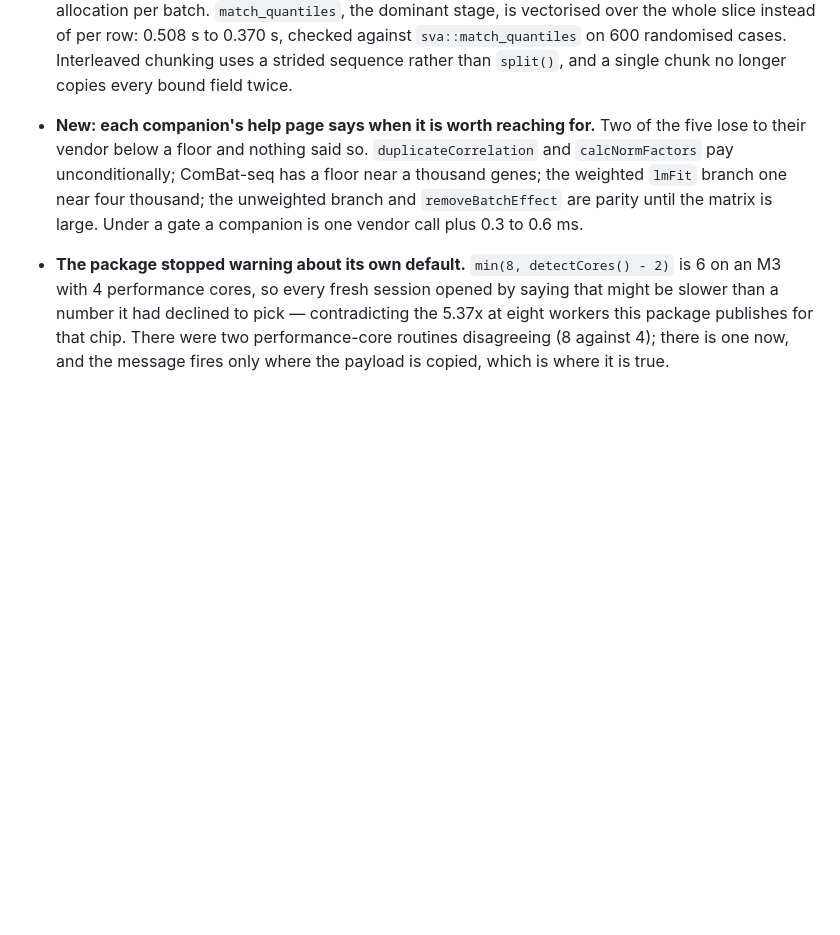
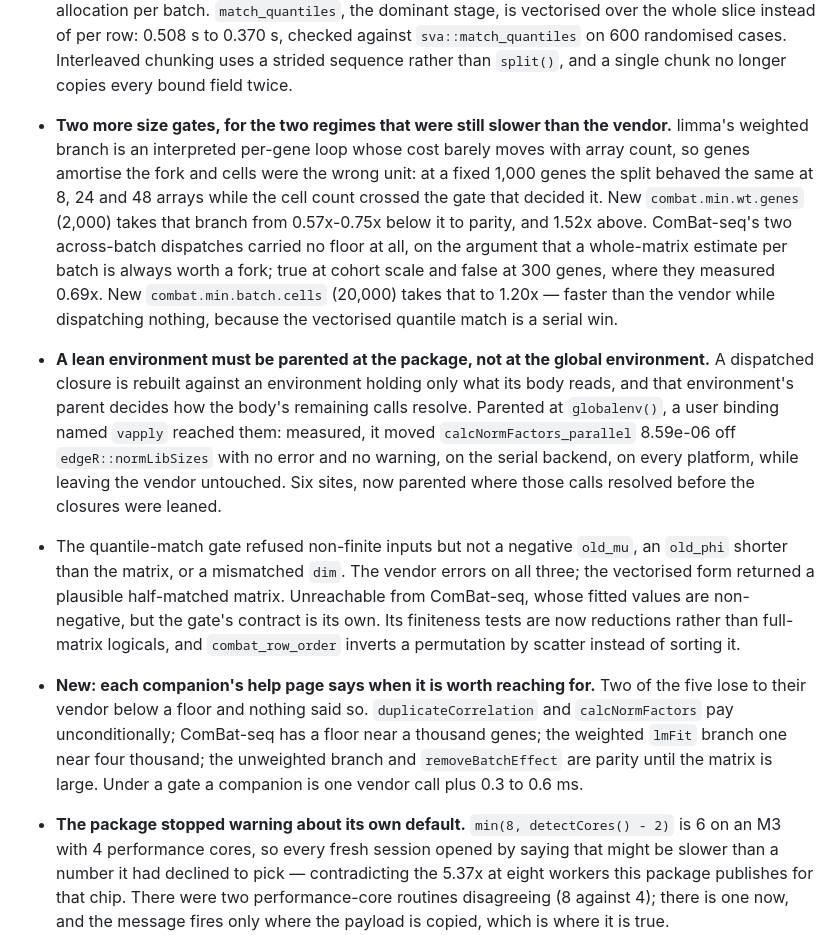
Before and after one commit to GenomeRx/RNA-Parallel, a Markdown page: NEWS.md, the part around the change. Drawn GitHub-style; blank space fills up the shorter version.

Commit message:
NEWS: the two new gates and the lean-environment parent fix

```diff
--- a/NEWS.md
+++ b/NEWS.md
@@ -43,6 +43,32 @@ work they throw away.
   over the whole slice instead of per row: 0.508 s to 0.370 s, checked against
   `sva::match_quantiles` on 600 randomised cases. Interleaved chunking uses a strided sequence
   rather than `split()`, and a single chunk no longer copies every bound field twice.
+
+- **Two more size gates, for the two regimes that were still slower than the vendor.** limma's
+  weighted branch is an interpreted per-gene loop whose cost barely moves with array count, so
+  genes amortise the fork and cells were the wrong unit: at a fixed 1,000 genes the split behaved
+  the same at 8, 24 and 48 arrays while the cell count crossed the gate that decided it. New
+  `combat.min.wt.genes` (2,000) takes that branch from 0.57x-0.75x below it to parity, and 1.52x
+  above. ComBat-seq's two across-batch dispatches carried no floor at all, on the argument that a
+  whole-matrix estimate per batch is always worth a fork; true at cohort scale and false at 300
+  genes, where they measured 0.69x. New `combat.min.batch.cells` (20,000) takes that to 1.20x —
+  faster than the vendor while dispatching nothing, because the vectorised quantile match is a
+  serial win.
+
+- **A lean environment must be parented at the package, not at the global environment.** A
+  dispatched closure is rebuilt against an environment holding only what its body reads, and that
+  environment's parent decides how the body's remaining calls resolve. Parented at `globalenv()`,
+  a user binding named `vapply` reached them: measured, it moved `calcNormFactors_parallel`
+  8.59e-06 off `edgeR::normLibSizes` with no error and no warning, on the serial backend, on every
+  platform, while leaving the vendor untouched. Six sites, now parented where those calls resolved
+  before the closures were leaned.
+
+- The quantile-match gate refused non-finite inputs but not a negative `old_mu`, an `old_phi`
+  shorter than the matrix, or a mismatched `dim`. The vendor errors on all three; the vectorised
+  form returned a plausible half-matched matrix. Unreachable from ComBat-seq, whose fitted values
+  are non-negative, but the gate's contract is its own. Its finiteness tests are now reductions
+  rather than full-matrix logicals, and `combat_row_order` inverts a permutation by scatter
+  instead of sorting it.
 
 - **New: each companion's help page says when it is worth reaching for.** Two of the five lose to
   their vendor below a floor and nothing said so. `duplicateCorrelation` and `calcNormFactors` pay
```
